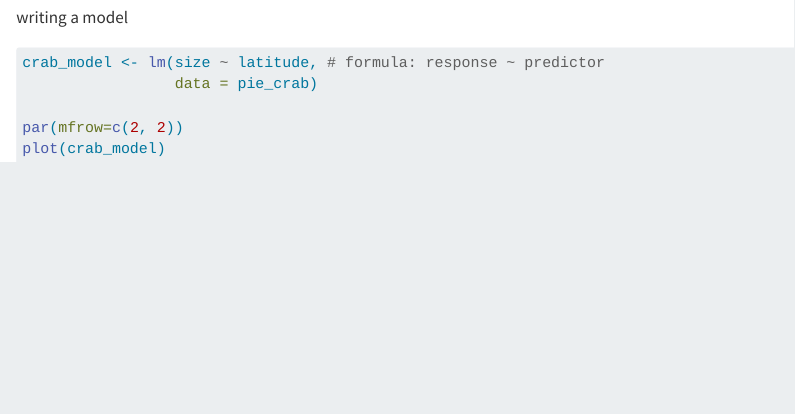
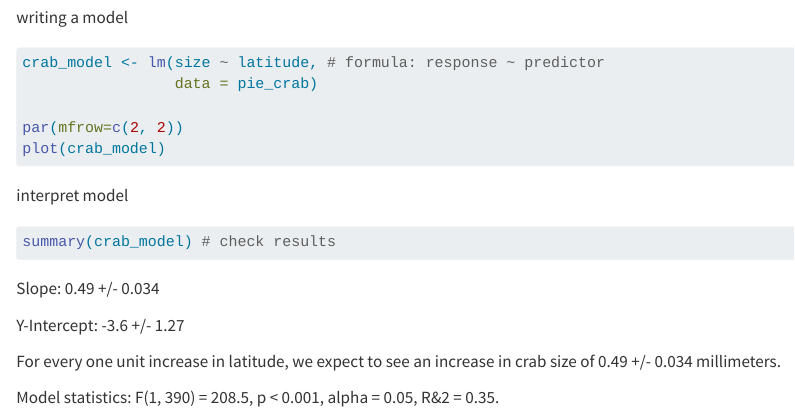
Before and after one commit to YicongZeng/ENVS193DS-workshop9, a Quarto document (workshop9-collab.qmd): the page in a window 1100 px wide, from 480 px down. Rendered offline with R 4.5, knitr and Pandoc in place of Quarto, with nearby package versions; the code chunks are not run, so their results and figures are left out.

Commit message:
Model summary and interpretation

````diff
--- a/workshop9-collab.qmd
+++ b/workshop9-collab.qmd
@@ -37,3 +36,17 @@ crab_model <- lm(size ~ latitude, # formula: response ~ predictor
 par(mfrow=c(2, 2))
 plot(crab_model)
 ```
+
+interpret model
+
+```{r}
+summary(crab_model) # check results
+```
+
+Slope: 0.49 +/- 0.034
+
+Y-Intercept: -3.6 +/- 1.27
+
+For every one unit increase in latitude, we expect to see an increase in crab size of 0.49 +/- 0.034 millimeters.
+
+Model statistics: F(1, 390) = 208.5, p \< 0.001, alpha = 0.05, R&2 = 0.35.
````
Also changed, not shown: workshop9-collab.qmd (1 more changed lines).
